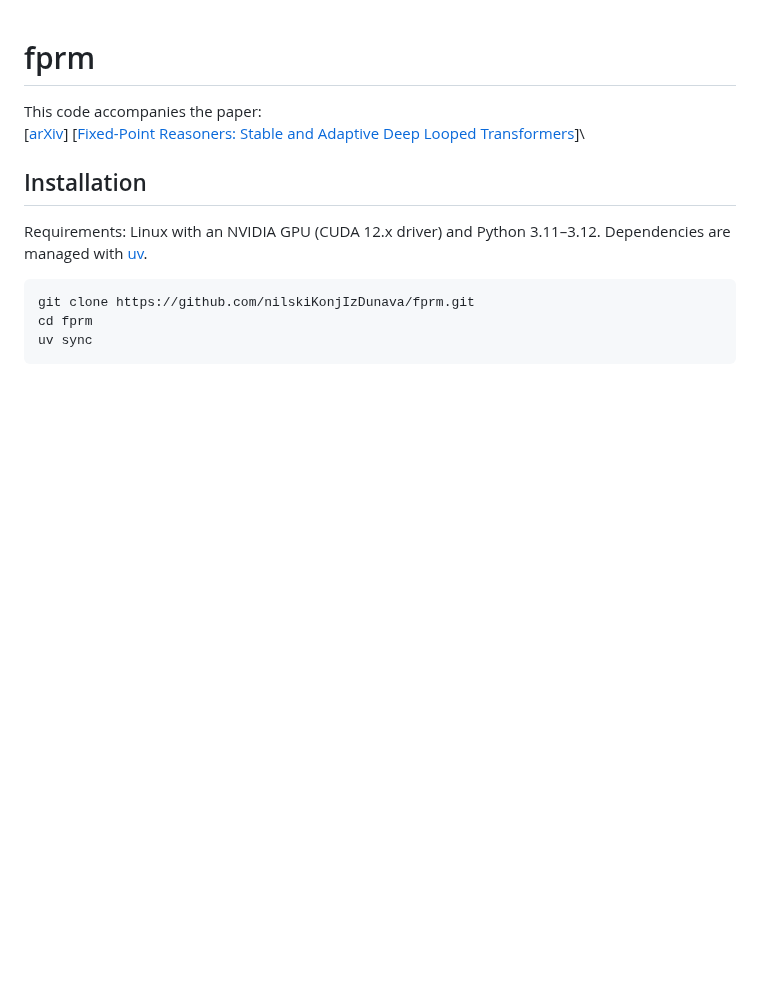
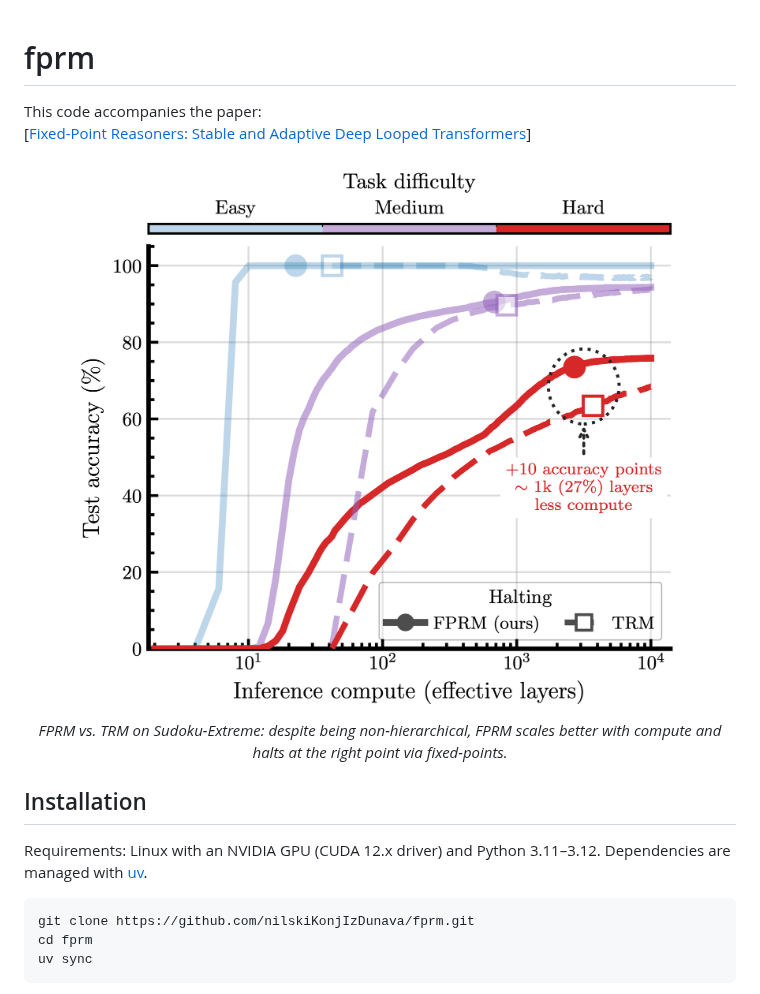
Before and after one commit to nilskiKonjIzDunava/fprm, a Markdown page: README.md, the part around the change. Drawn GitHub-style; pictures changed too: fig1.png (added); blank space fills up the shorter version.

```diff
--- a/README.md
+++ b/README.md
@@ -1,6 +1,12 @@
 # fprm
 This code accompanies the paper:\
-\[[arXiv](https://neurips.cc/)\] \[[Fixed-Point Reasoners: Stable and Adaptive Deep Looped Transformers](https://arxiv.org/abs/2606.18206)\]\
+\[[Fixed-Point Reasoners: Stable and Adaptive Deep Looped Transformers](https://arxiv.org/abs/2606.18206)\]
+
+<p align="center">
+  <img src="fig1.png" width="760" alt="FPRM vs. TRM: Sudoku-Extreme accuracy vs. compute across difficulty">
+  <br>
+  <em>FPRM vs. TRM on Sudoku-Extreme: despite being non-hierarchical, FPRM scales better with compute and halts at the right point via fixed-points.</em>
+</p>
 
 ## Installation
 
```
